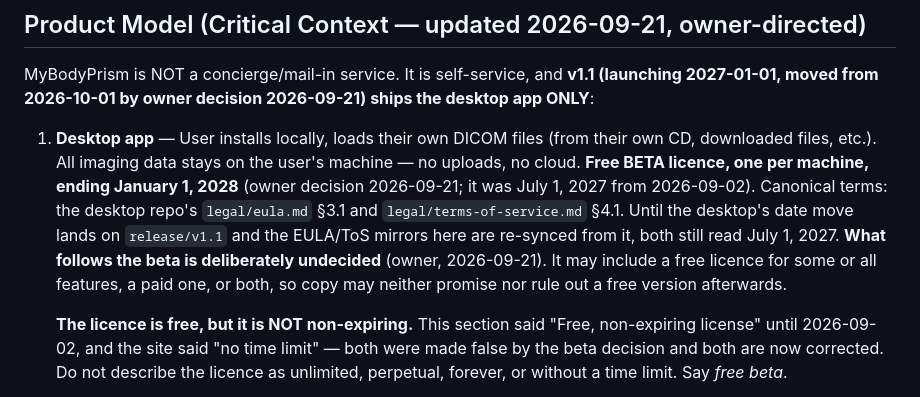
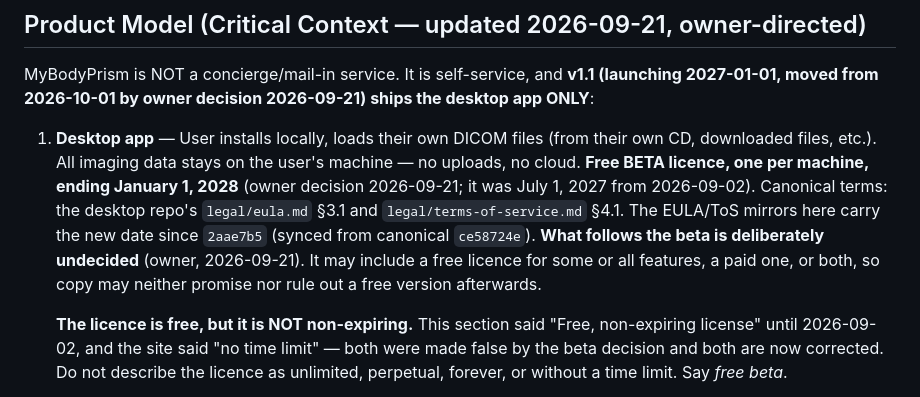
Before and after one commit to bolthouse1/Website_BolthouseLabs, a Markdown page: CLAUDE.md, the part around the change. GitHub-like rendering.

```diff
--- a/CLAUDE.md
+++ b/CLAUDE.md
@@ -60,7 +60,7 @@ calls this "the teaser" predates that migration.
 ## Product Model (Critical Context — updated 2026-09-21, owner-directed)
 MyBodyPrism is NOT a concierge/mail-in service. It is self-service, and **v1.1
 (launching 2027-01-01, moved from 2026-10-01 by owner decision 2026-09-21) ships the desktop app ONLY**:
-1. **Desktop app** — User installs locally, loads their own DICOM files (from their own CD, downloaded files, etc.). All imaging data stays on the user's machine — no uploads, no cloud. **Free BETA licence, one per machine, ending January 1, 2028** (owner decision 2026-09-21; it was July 1, 2027 from 2026-09-02). Canonical terms: the desktop repo's `legal/eula.md` §3.1 and `legal/terms-of-service.md` §4.1. Until the desktop's date move lands on `release/v1.1` and the EULA/ToS mirrors here are re-synced from it, both still read July 1, 2027. **What follows the beta is deliberately undecided** (owner, 2026-09-21). It may include a free licence for some or all features, a paid one, or both, so copy may neither promise nor rule out a free version afterwards.
+1. **Desktop app** — User installs locally, loads their own DICOM files (from their own CD, downloaded files, etc.). All imaging data stays on the user's machine — no uploads, no cloud. **Free BETA licence, one per machine, ending January 1, 2028** (owner decision 2026-09-21; it was July 1, 2027 from 2026-09-02). Canonical terms: the desktop repo's `legal/eula.md` §3.1 and `legal/terms-of-service.md` §4.1. The EULA/ToS mirrors here carry the new date since `2aae7b5` (synced from canonical `ce58724e`). **What follows the beta is deliberately undecided** (owner, 2026-09-21). It may include a free licence for some or all features, a paid one, or both, so copy may neither promise nor rule out a free version afterwards.
 
    **The licence is free, but it is NOT non-expiring.** This section said "Free,
    non-expiring license" until 2026-09-02, and the site said "no time limit" — both
```
Also changed, not shown: PROJECT_STATE.md (+15 -17 lines).
